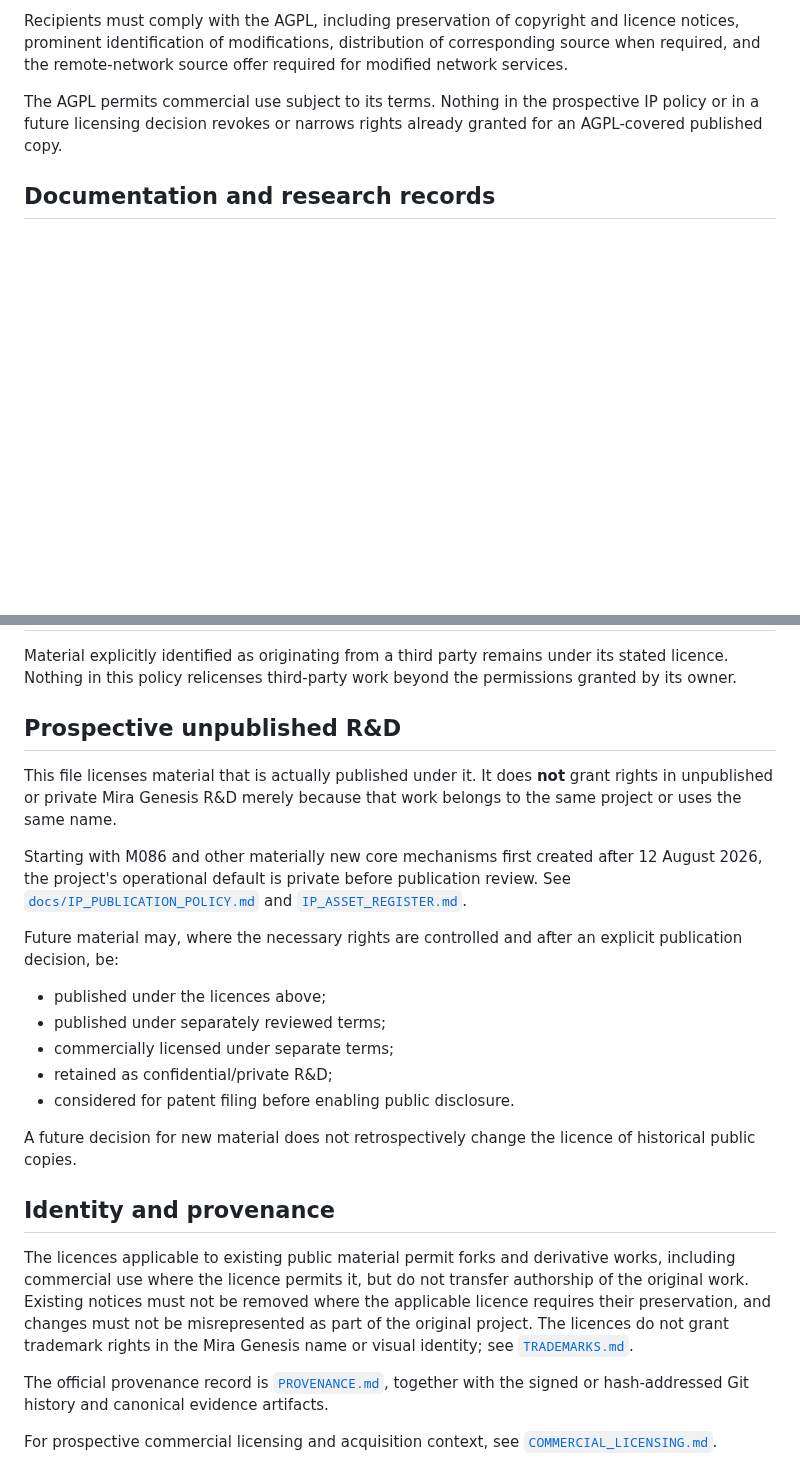
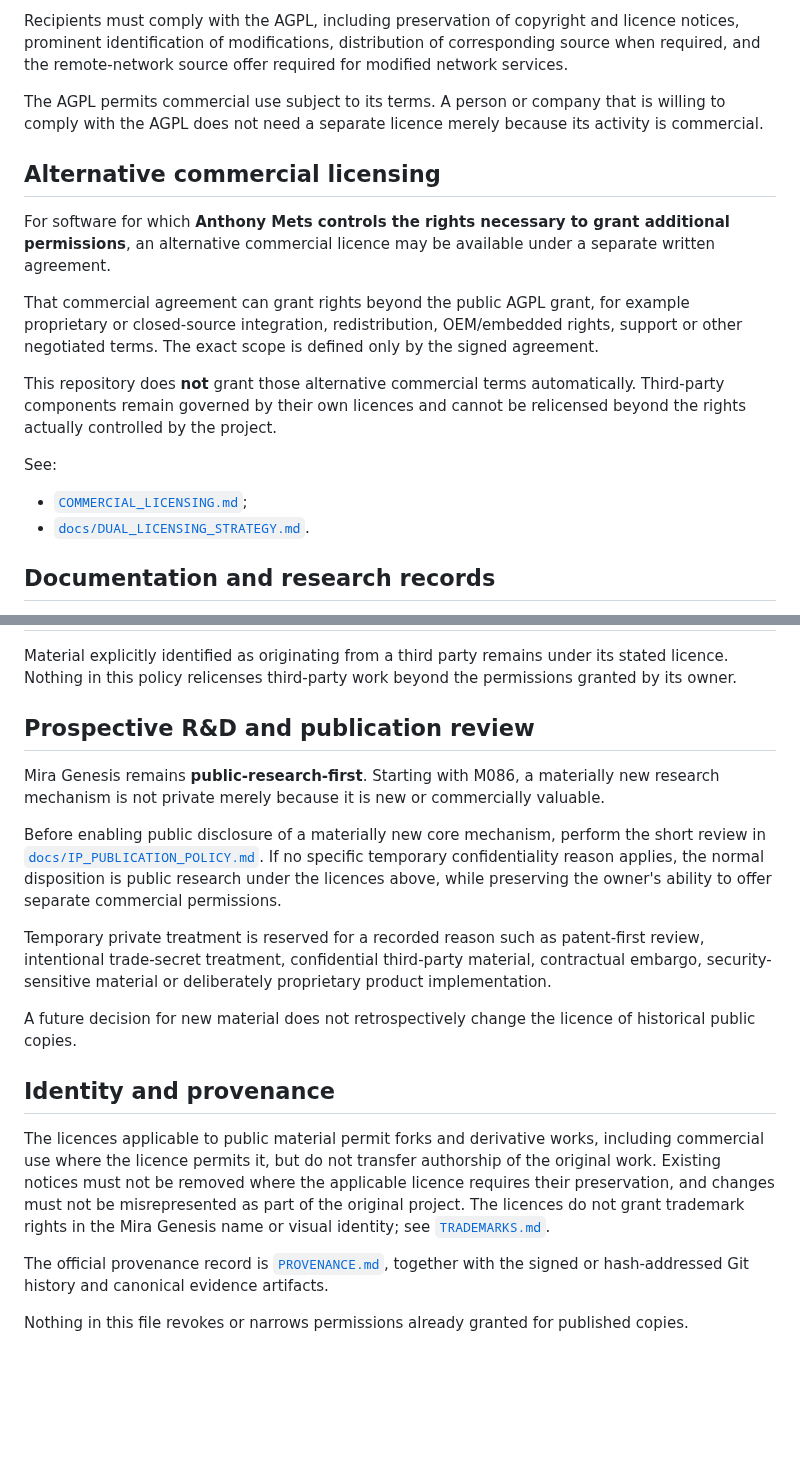
Before and after one commit to mjodheim/mira-genesis, a Markdown page: LICENSE_POLICY.md, 2 parts joined by grey strips. GitHub-like rendering; blank space fills up the shorter version.

Commit message:
IP: make public AGPL plus commercial licensing the default

```diff
--- a/LICENSE_POLICY.md
+++ b/LICENSE_POLICY.md
@@ -21,9 +21,26 @@ Recipients must comply with the AGPL, including preservation of copyright and li
 prominent identification of modifications, distribution of corresponding source when required, and
 the remote-network source offer required for modified network services.
 
-The AGPL permits commercial use subject to its terms. Nothing in the prospective IP policy or in a
-future licensing decision revokes or narrows rights already granted for an AGPL-covered published
-copy.
+The AGPL permits commercial use subject to its terms. A person or company that is willing to comply
+with the AGPL does not need a separate licence merely because its activity is commercial.
+
+## Alternative commercial licensing
+
+For software for which **Anthony Mets controls the rights necessary to grant additional permissions**,
+an alternative commercial licence may be available under a separate written agreement.
+
+That commercial agreement can grant rights beyond the public AGPL grant, for example proprietary or
+closed-source integration, redistribution, OEM/embedded rights, support or other negotiated terms.
+The exact scope is defined only by the signed agreement.
+
+This repository does **not** grant those alternative commercial terms automatically. Third-party
+components remain governed by their own licences and cannot be relicensed beyond the rights actually
+controlled by the project.
+
+See:
+
+- [`COMMERCIAL_LICENSING.md`](COMMERCIAL_LICENSING.md);
+- [`docs/DUAL_LICENSING_STRATEGY.md`](docs/DUAL_LICENSING_STRATEGY.md).
 
 ## Documentation and research records
 
@@ -46,39 +63,32 @@ expression are offered under `CC-BY-4.0`.
 Material explicitly identified as originating from a third party remains under its stated licence.
 Nothing in this policy relicenses third-party work beyond the permissions granted by its owner.
 
-## Prospective unpublished R&D
+## Prospective R&D and publication review
 
-This file licenses material that is actually published under it. It does **not** grant rights in
-unpublished or private Mira Genesis R&D merely because that work belongs to the same project or uses
-the same name.
+Mira Genesis remains **public-research-first**. Starting with M086, a materially new research
+mechanism is not private merely because it is new or commercially valuable.
 
-Starting with M086 and other materially new core mechanisms first created after 12 August 2026, the
-project's operational default is private before publication review. See
-[`docs/IP_PUBLICATION_POLICY.md`](docs/IP_PUBLICATION_POLICY.md) and
-[`IP_ASSET_REGISTER.md`](IP_ASSET_REGISTER.md).
+Before enabling public disclosure of a materially new core mechanism, perform the short review in
+[`docs/IP_PUBLICATION_POLICY.md`](docs/IP_PUBLICATION_POLICY.md). If no specific temporary
+confidentiality reason applies, the normal disposition is public research under the licences above,
+while preserving the owner's ability to offer separate commercial permissions.
 
-Future material may, where the necessary rights are controlled and after an explicit publication
-decision, be:
-
-- published under the licences above;
-- published under separately reviewed terms;
-- commercially licensed under separate terms;
-- retained as confidential/private R&D;
-- considered for patent filing before enabling public disclosure.
+Temporary private treatment is reserved for a recorded reason such as patent-first review,
+intentional trade-secret treatment, confidential third-party material, contractual embargo,
+security-sensitive material or deliberately proprietary product implementation.
 
 A future decision for new material does not retrospectively change the licence of historical public
 copies.
 
 ## Identity and provenance
 
-The licences applicable to existing public material permit forks and derivative works, including
-commercial use where the licence permits it, but do not transfer authorship of the original work.
-Existing notices must not be removed where the applicable licence requires their preservation, and
-changes must not be misrepresented as part of the original project. The licences do not grant
-trademark rights in the Mira Genesis name or visual identity; see [`TRADEMARKS.md`](TRADEMARKS.md).
+The licences applicable to public material permit forks and derivative works, including commercial
+use where the licence permits it, but do not transfer authorship of the original work. Existing
+notices must not be removed where the applicable licence requires their preservation, and changes
+must not be misrepresented as part of the original project. The licences do not grant trademark
+rights in the Mira Genesis name or visual identity; see [`TRADEMARKS.md`](TRADEMARKS.md).
 
 The official provenance record is [`PROVENANCE.md`](PROVENANCE.md), together with the signed or
 hash-addressed Git history and canonical evidence artifacts.
 
-For prospective commercial licensing and acquisition context, see
-[`COMMERCIAL_LICENSING.md`](COMMERCIAL_LICENSING.md).
+Nothing in this file revokes or narrows permissions already granted for published copies.
```
